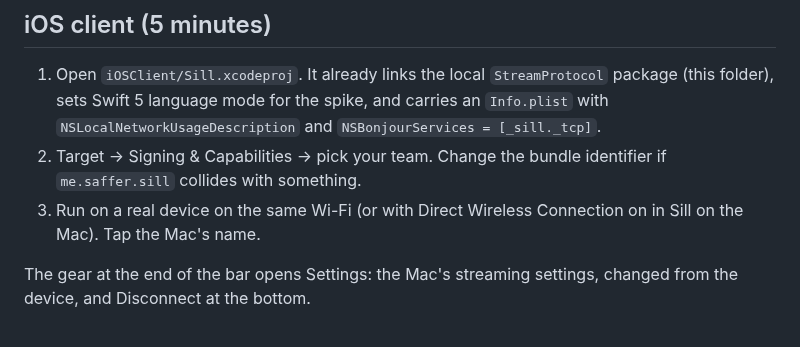
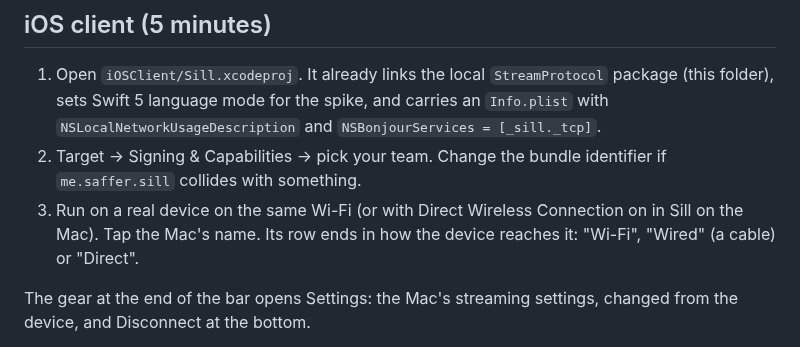
Before and after one commit to Saffsanity/sill, a Markdown page: README.md, the part around the change. Drawn GitHub-style.

Commit message:
docs: the connect screen's Wired, Wi-Fi and Direct
Co-Authored-By: Claude Opus 5.5 (1M context) <noreply@anthropic.com>

```diff
--- a/README.md
+++ b/README.md
@@ -152,7 +152,8 @@ with the rate (the knob is per 60 fps).
 2. Target → Signing & Capabilities → pick your team. Change the bundle
    identifier if `me.saffer.sill` collides with something.
 3. Run on a real device on the same Wi-Fi (or with Direct Wireless Connection
-   on in Sill on the Mac). Tap the Mac's name.
+   on in Sill on the Mac). Tap the Mac's name. Its row ends in how the device
+   reaches it: "Wi-Fi", "Wired" (a cable) or "Direct".
 
 The gear at the end of the bar opens Settings: the Mac's streaming settings,
 changed from the device, and Disconnect at the bottom.
```
Also changed, not shown: CLAUDE.md (+23 -8 lines).
